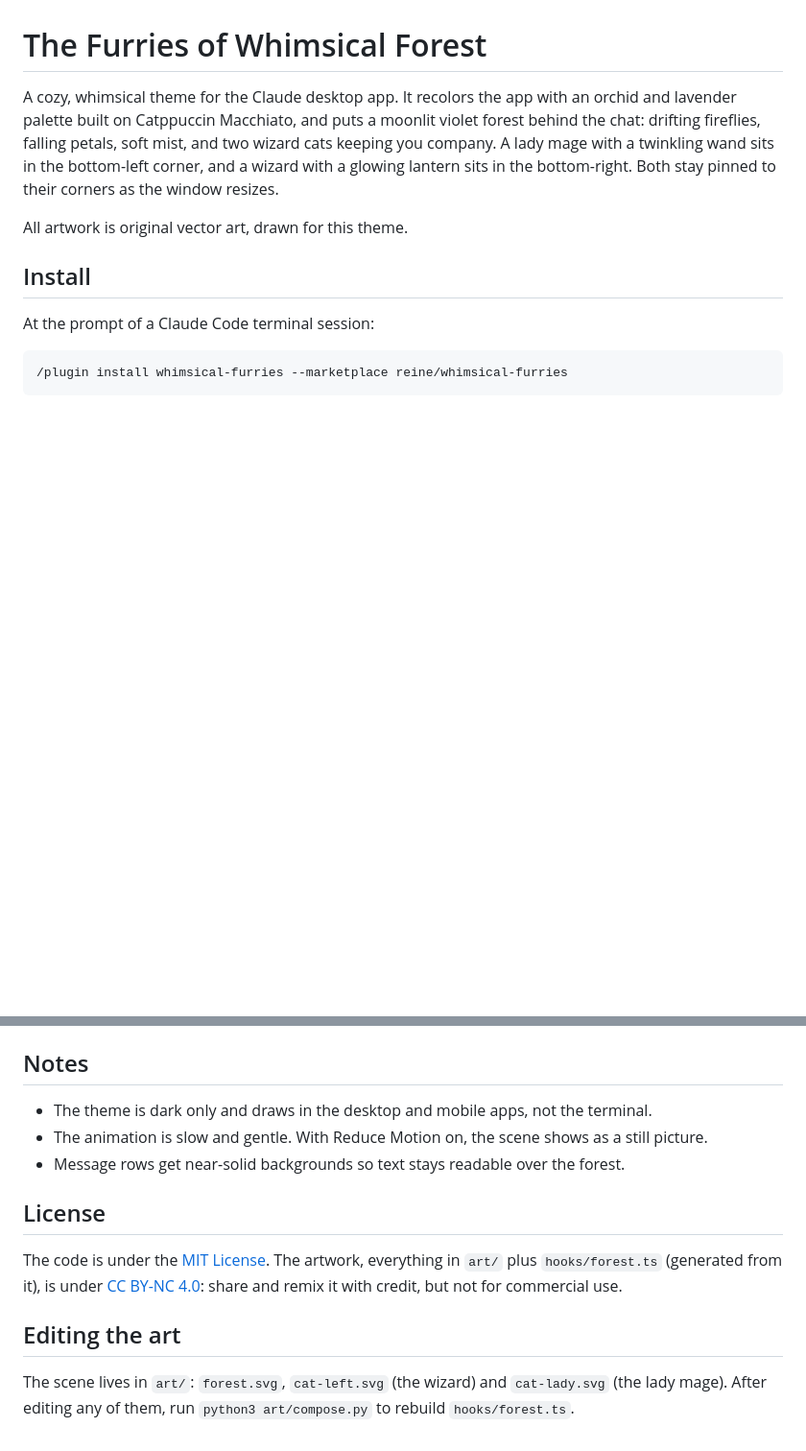
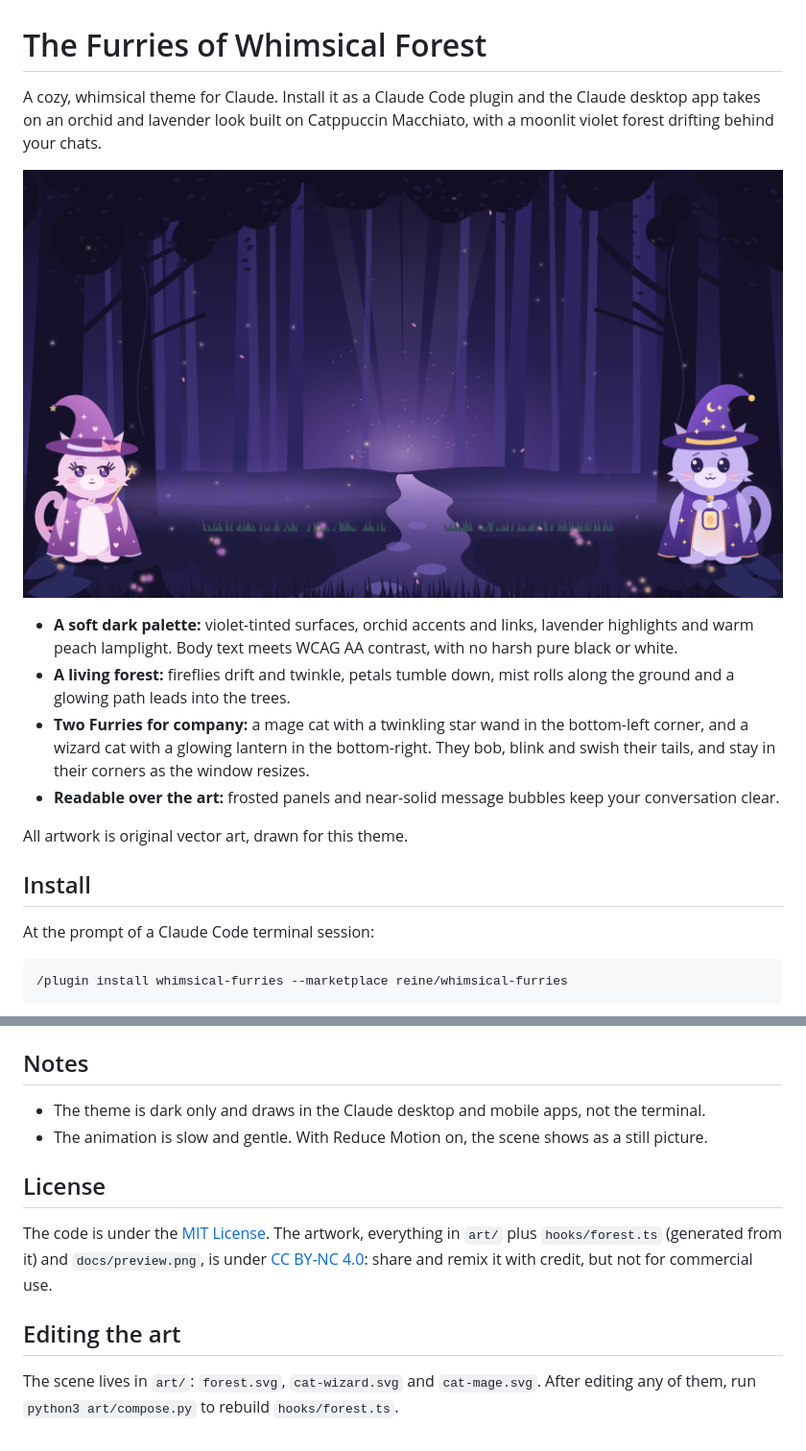
Before and after one commit to reine/whimsical-furries, a Markdown page: README.md, 2 parts joined by grey strips. Shown at 96% size. GitHub-like rendering; pictures changed too: docs/preview.png (added); blank space fills up the shorter version.

Commit message:
Rename cat artwork, add README preview and refresh intro

```diff
--- a/README.md
+++ b/README.md
@@ -1,11 +1,22 @@
 # The Furries of Whimsical Forest
 
-A cozy, whimsical theme for the Claude desktop app. It recolors the app with an
-orchid and lavender palette built on Catppuccin Macchiato, and puts a moonlit
-violet forest behind the chat: drifting fireflies, falling petals, soft mist,
-and two wizard cats keeping you company. A lady mage with a twinkling wand sits
-in the bottom-left corner, and a wizard with a glowing lantern sits in the
-bottom-right. Both stay pinned to their corners as the window resizes.
+A cozy, whimsical theme for Claude. Install it as a Claude Code plugin and the
+Claude desktop app takes on an orchid and lavender look built on Catppuccin
+Macchiato, with a moonlit violet forest drifting behind your chats.
+
+![The Furries of Whimsical Forest: a moonlit violet forest with a mage cat in the bottom-left corner and a wizard cat in the bottom-right](docs/preview.png)
+
+- **A soft dark palette:** violet-tinted surfaces, orchid accents and links,
+  lavender highlights and warm peach lamplight. Body text meets WCAG AA
+  contrast, with no harsh pure black or white.
+- **A living forest:** fireflies drift and twinkle, petals tumble down, mist
+  rolls along the ground and a glowing path leads into the trees.
+- **Two Furries for company:** a mage cat with a twinkling star wand in the
+  bottom-left corner, and a wizard cat with a glowing lantern in the
+  bottom-right. They bob, blink and swish their tails, and stay in their
+  corners as the window resizes.
+- **Readable over the art:** frosted panels and near-solid message bubbles
+  keep your conversation clear.
 
 All artwork is original vector art, drawn for this theme.
 
@@ -42,19 +53,18 @@ Use `enable` to bring it back, or `uninstall` to remove it.
 
 ## Notes
 
-- The theme is dark only and draws in the desktop and mobile apps, not the terminal.
+- The theme is dark only and draws in the Claude desktop and mobile apps, not the terminal.
 - The animation is slow and gentle. With Reduce Motion on, the scene shows as a still picture.
-- Message rows get near-solid backgrounds so text stays readable over the forest.
 
 ## License
 
 The code is under the [MIT License](LICENSE). The artwork, everything in `art/`
-plus `hooks/forest.ts` (generated from it), is under
+plus `hooks/forest.ts` (generated from it) and `docs/preview.png`, is under
 [CC BY-NC 4.0](art/LICENSE): share and remix it with credit, but not for
 commercial use.
 
 ## Editing the art
 
-The scene lives in `art/`: `forest.svg`, `cat-left.svg` (the wizard) and
-`cat-lady.svg` (the lady mage). After editing any of them, run
-`python3 art/compose.py` to rebuild `hooks/forest.ts`.
+The scene lives in `art/`: `forest.svg`, `cat-wizard.svg` and `cat-mage.svg`.
+After editing any of them, run `python3 art/compose.py` to rebuild
+`hooks/forest.ts`.
```
Also changed, not shown: 9 other files.
